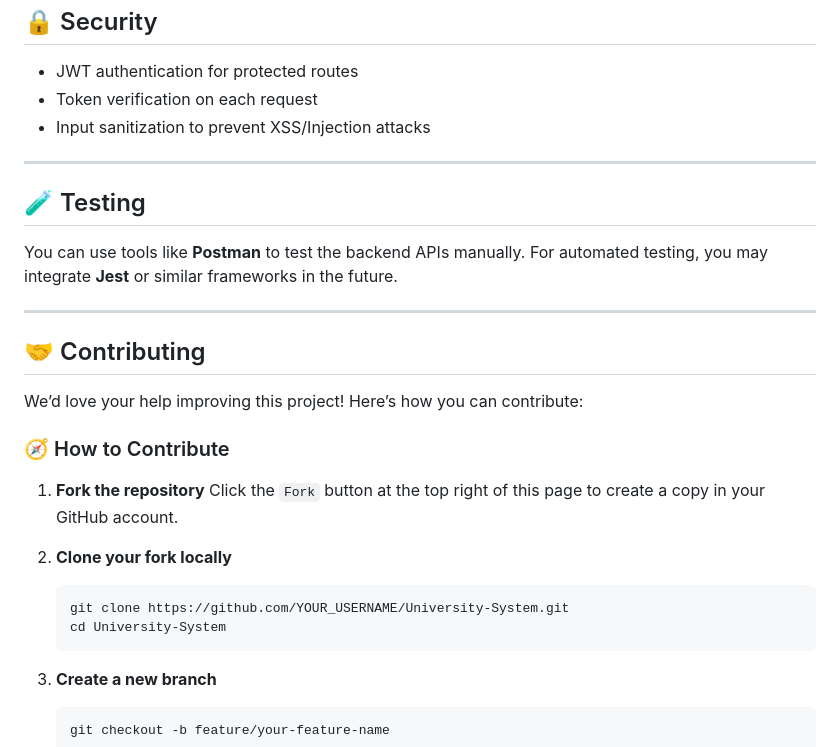
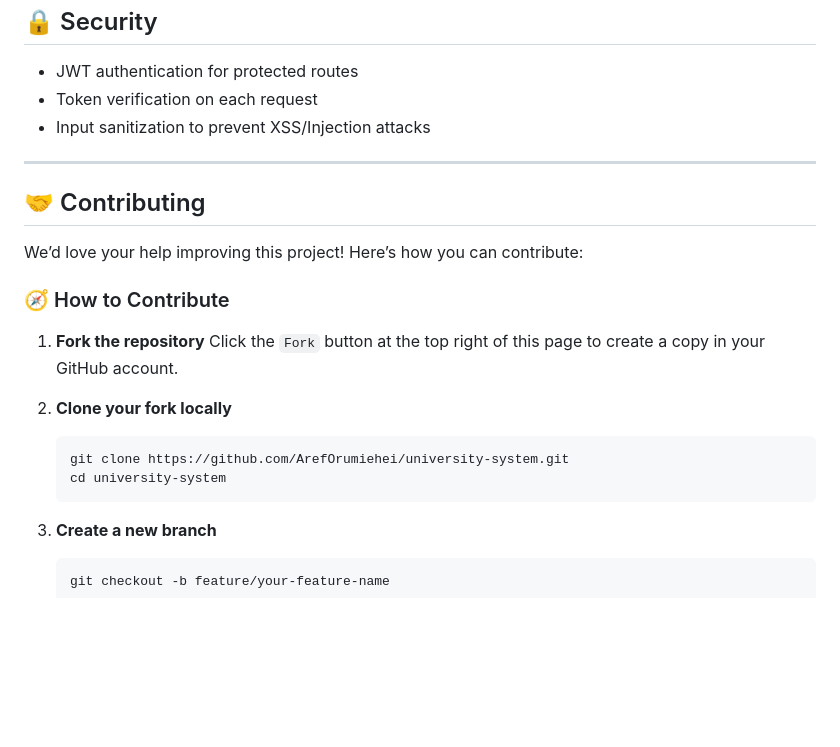
Before and after one commit to ArefOrumiehei/university-system, a Markdown page: README.md, the part around the change printed below. GitHub-like rendering; blank space fills up the shorter version.

````diff
--- a/README.md
+++ b/README.md
@@ -109,12 +113,6 @@ http://localhost:3000/public/pages/login.html
 
 ---
 
-## 🧪 Testing
-
-You can use tools like **Postman** to test the backend APIs manually. For automated testing, you may integrate **Jest** or similar frameworks in the future.
-
----
-
 ## 🤝 Contributing
 
 We’d love your help improving this project! Here’s how you can contribute:
@@ -127,8 +125,8 @@ We’d love your help improving this project! Here’s how you can contribute:
 2. **Clone your fork locally**
 
    ```bash
-   git clone https://github.com/YOUR_USERNAME/University-System.git
-   cd University-System
+   git clone https://github.com/ArefOrumiehei/university-system.git
+   cd university-system
    ```
 
 3. **Create a new branch**
````
Also changed, not shown: other parts of README.md (+21 -17 lines).
